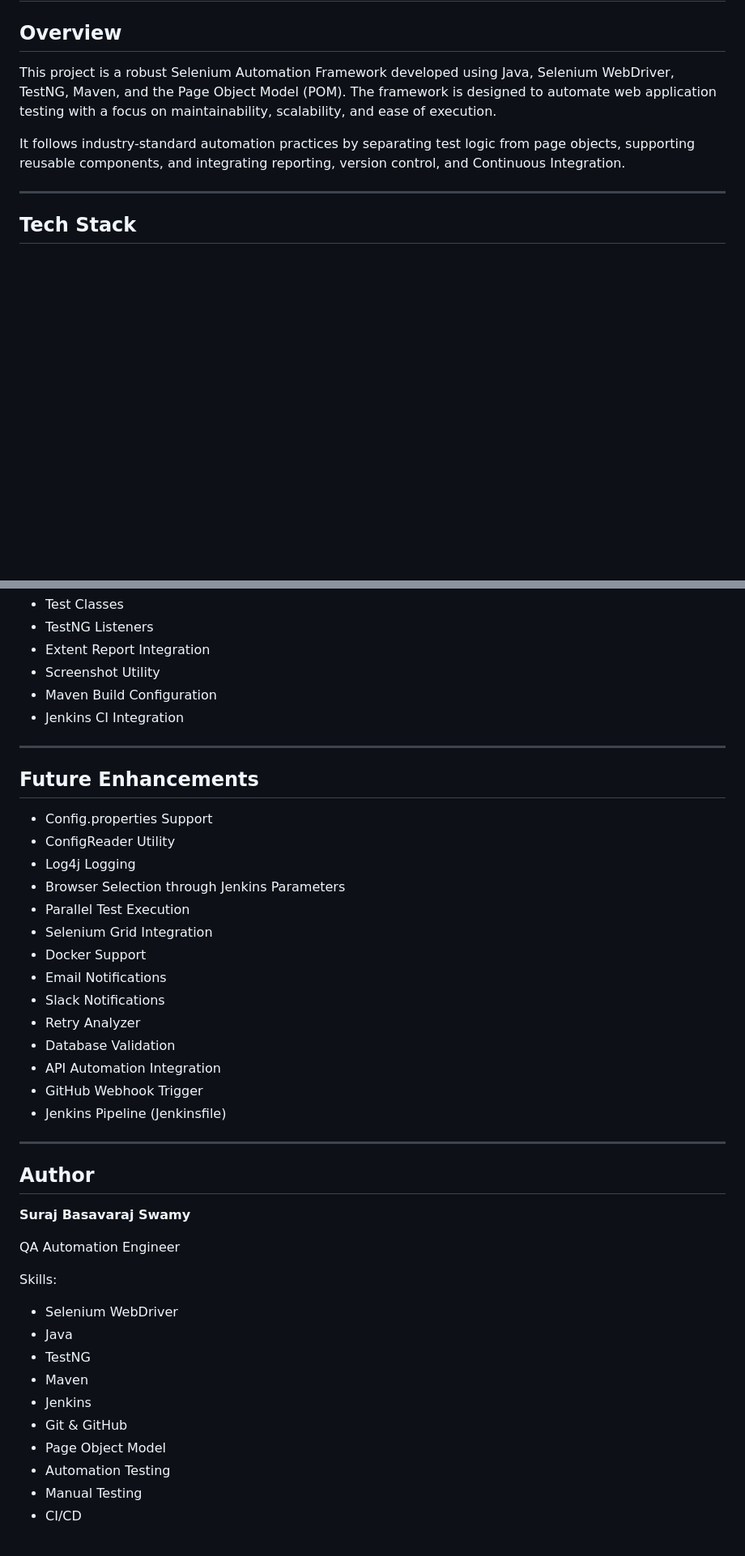
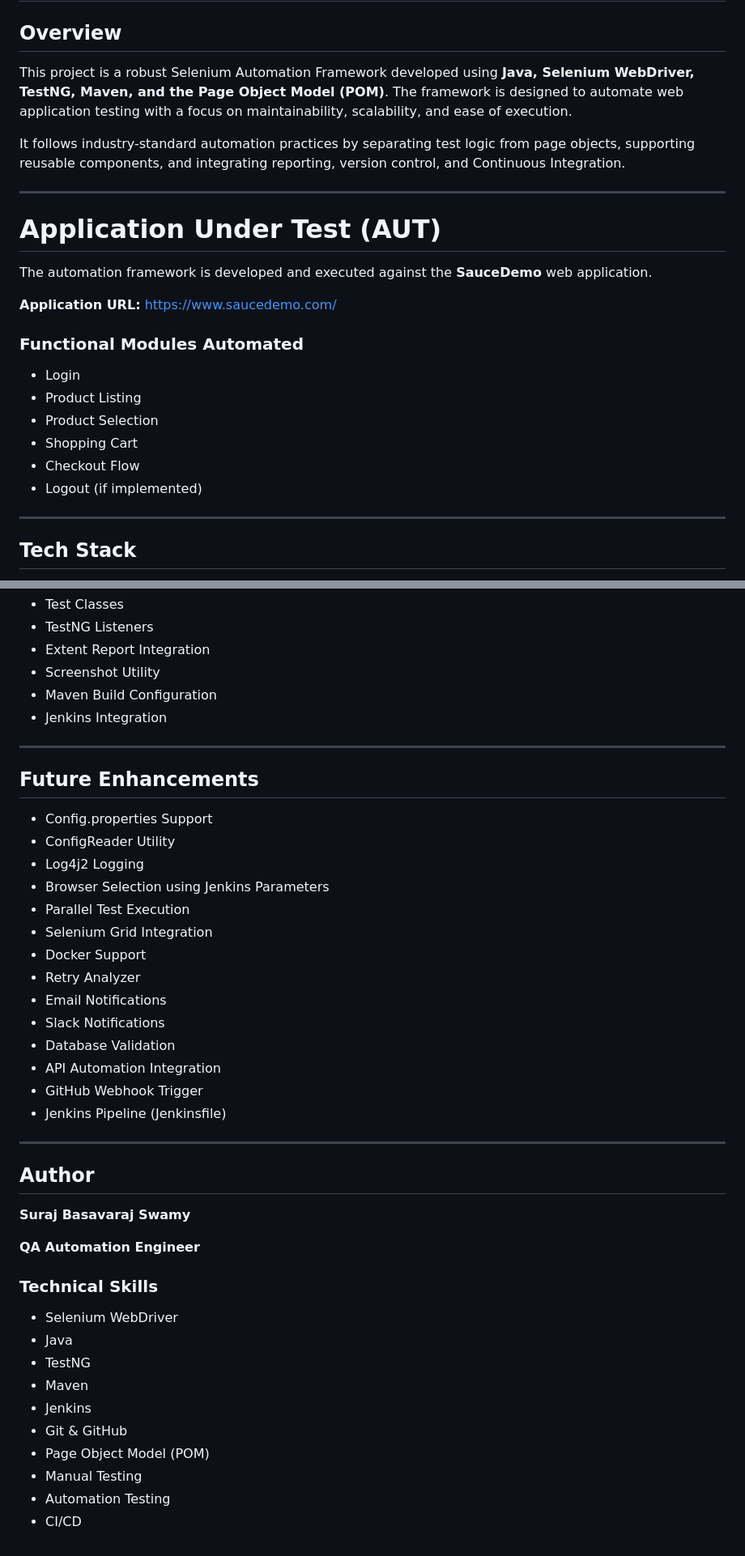
Before and after one commit to surajswamy20/AutomationFramework-secretSauce, a Markdown page: README.md, 2 parts joined by grey strips. Shown at 81% size. Drawn GitHub-style; blank space fills up the shorter version.

```diff
--- a/README.md
+++ b/README.md
@@ -2,9 +2,27 @@
 
 ## Overview
 
-This project is a robust Selenium Automation Framework developed using Java, Selenium WebDriver, TestNG, Maven, and the Page Object Model (POM). The framework is designed to automate web application testing with a focus on maintainability, scalability, and ease of execution.
+This project is a robust Selenium Automation Framework developed using **Java, Selenium WebDriver, TestNG, Maven, and the Page Object Model (POM)**. The framework is designed to automate web application testing with a focus on maintainability, scalability, and ease of execution.
 
 It follows industry-standard automation practices by separating test logic from page objects, supporting reusable components, and integrating reporting, version control, and Continuous Integration.
+
+---
+
+# Application Under Test (AUT)
+
+The automation framework is developed and executed against the **SauceDemo** web application.
+
+**Application URL:**
+https://www.saucedemo.com/
+
+### Functional Modules Automated
+
+* Login
+* Product Listing
+* Product Selection
+* Shopping Cart
+* Checkout Flow
+* Logout (if implemented)
 
 ---
 
@@ -203,7 +215,7 @@ git push origin main
 * Extent Report Integration
 * Screenshot Utility
 * Maven Build Configuration
-* Jenkins CI Integration
+* Jenkins Integration
 
 ---
 
@@ -211,14 +223,14 @@ git push origin main
 
 * Config.properties Support
 * ConfigReader Utility
-* Log4j Logging
-* Browser Selection through Jenkins Parameters
+* Log4j2 Logging
+* Browser Selection using Jenkins Parameters
 * Parallel Test Execution
 * Selenium Grid Integration
 * Docker Support
+* Retry Analyzer
 * Email Notifications
 * Slack Notifications
-* Retry Analyzer
 * Database Validation
 * API Automation Integration
 * GitHub Webhook Trigger
@@ -230,9 +242,9 @@ git push origin main
 
 **Suraj Basavaraj Swamy**
 
-QA Automation Engineer
+**QA Automation Engineer**
 
-Skills:
+### Technical Skills
 
 * Selenium WebDriver
 * Java
@@ -240,7 +252,7 @@ Skills:
 * Maven
 * Jenkins
 * Git & GitHub
-* Page Object Model
+* Page Object Model (POM)
+* Manual Testing
 * Automation Testing
-* Manual Testing
 * CI/CD
```
Also changed, not shown: other parts of README.md (+35 -41 lines).
